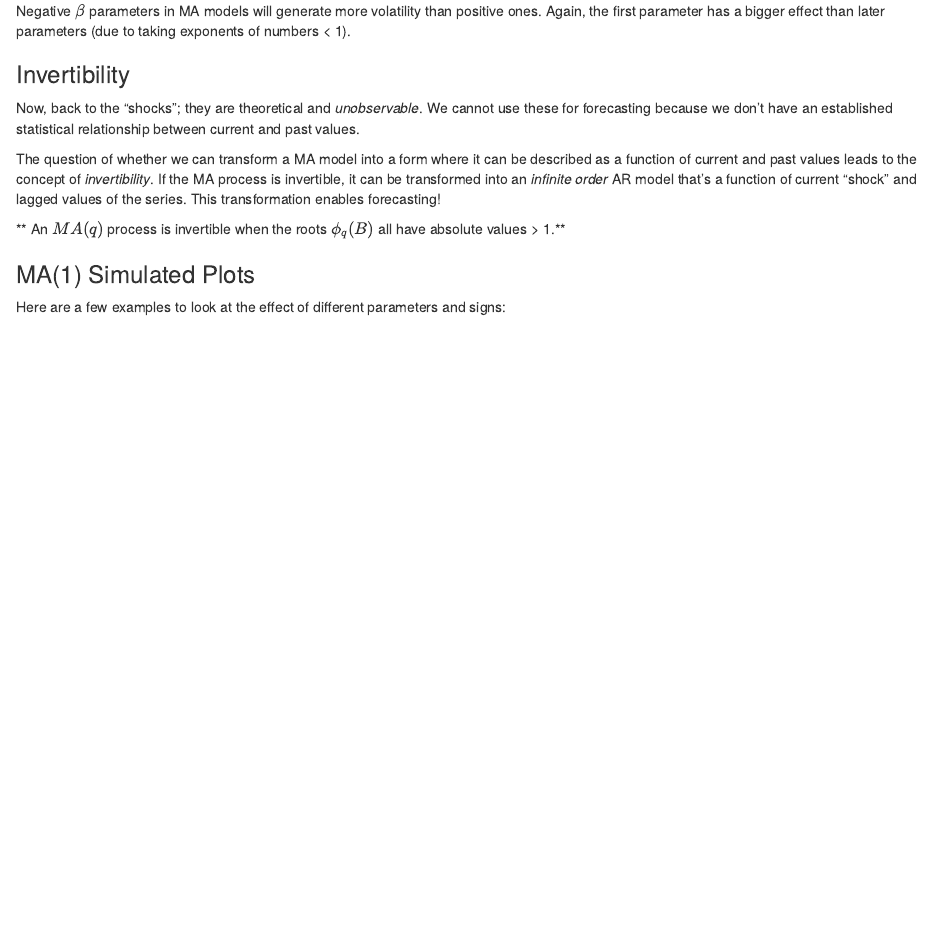
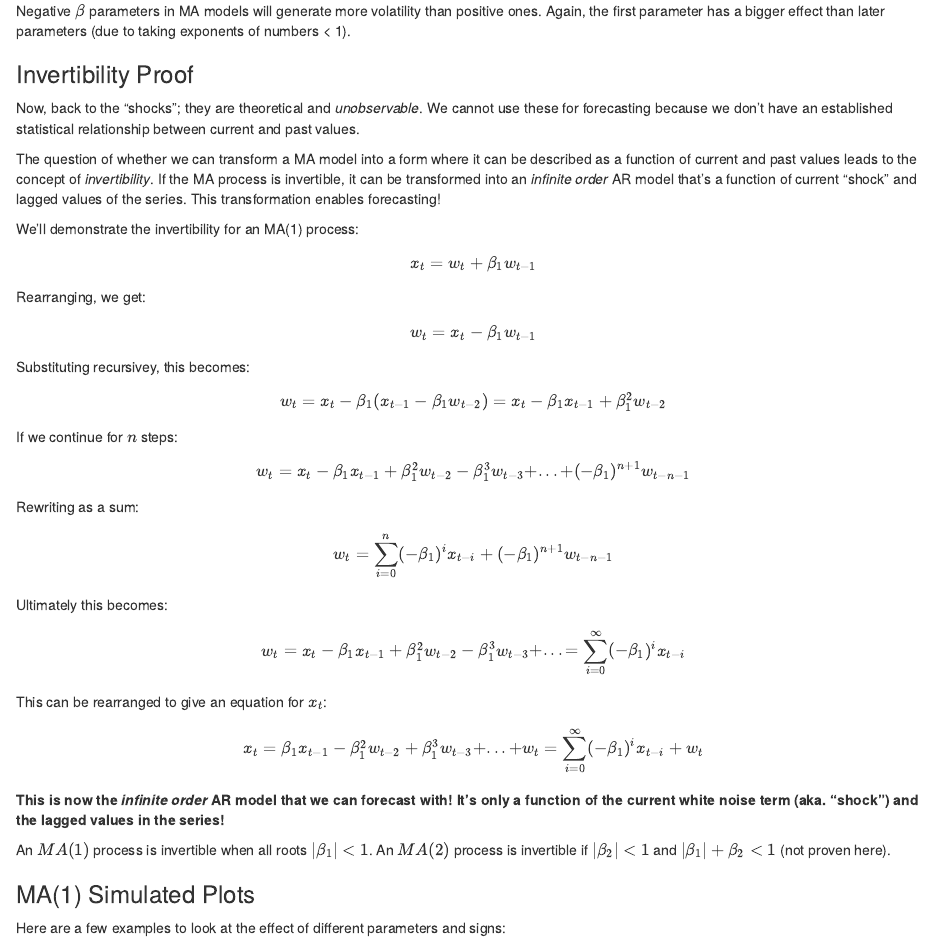
Before and after one commit to mwinton/W271-Notes, an R Markdown document (Time Series Autoregressive Models.Rmd): the page in a window 1100 px wide, from 9680 px down. Rendered offline with R 4.5, knitr and Pandoc, with nearby package versions; code that draws random numbers runs with fixed seeds of ours.

Commit message:
invertibility proof

```diff
--- a/Time Series Autoregressive Models.Rmd
+++ b/Time Series Autoregressive Models.Rmd
@@ -261,13 +261,32 @@ Higher order MA models have richer dynamics, which can be used to improve foreca
 
 Negative $\beta$ parameters in MA models will generate more volatility than positive ones.  Again, the first parameter has a bigger effect than later parameters (due to taking exponents of numbers < 1).
 
-### Invertibility
+### Invertibility Proof
 
 Now, back to the "shocks"; they are theoretical and _unobservable_.  We cannot use these for forecasting because we don't have an established statistical relationship between current and past values.
 
 The question of whether we can transform a MA model into a form where it can be described as a function of current and past values leads to the concept of _invertibility_.  If the MA process is invertible, it can be transformed into an _infinite order_ AR model that's a function of current "shock" and lagged values of the series. This transformation enables forecasting!
 
-** An $MA(q)$ process is invertible when the roots $\phi_q(B)$ all have absolute values > 1.**
+We'll demonstrate the invertibility for an MA(1) process:
+
+$$ x_t = w_t + \beta_1 w_{t-1}$$
+Rearranging, we get:
+$$ w_t = x_t - \beta_1 w_{t-1}$$
+Substituting recursivey, this becomes:
+$$ w_t = x_t - \beta_1 (x_{t-1} - \beta_1 w_{t-2}) = x_t - \beta_1 x_{t-1} + \beta_1^2 w_{t-2}$$
+If we continue for $n$ steps:
+$$ w_t = x_t - \beta_1 x_{t-1} + \beta_1^2 w_{t-2} - \beta_1^3 w_{t-3} + ... + (-\beta_1)^{n+1}w_{t-n-1} $$
+Rewriting as a sum:
+$$ w_t = \sum_{i=0}^n (- \beta_1)^i x_{t-i} + (- \beta_1)^{n+1}w_{t-n-1}$$
+Ultimately this becomes:
+$$ w_t = x_t - \beta_1 x_{t-1} + \beta_1^2 w_{t-2} - \beta_1^3 w_{t-3} + ... = \sum_{i=0}^{\infty}(- \beta_1)^i x_{t-i}$$
+
+This can be rearranged to give an equation for $x_t$:
+$$ x_t =\beta_1 x_{t-1} - \beta_1^2 w_{t-2} + \beta_1^3 w_{t-3} + ... + w_t = \sum_{i=0}^{\infty}(- \beta_1)^i x_{t-i} + w_t$$
+**This is now the _infinite order_ AR model that we can forecast with!  It's only a function of the current white noise term (aka. "shock") and the lagged values in the series!**
+
+An $MA(1)$ process is invertible when all roots $|\beta_1|<1$.  An $MA(2)$ process is invertible if $|\beta_2|<1$ and $|\beta_1| + \beta_2 <1$ (not proven here).
+
 
 ### MA(1) Simulated Plots
 
```
Also changed, not shown: Time_Series_Autoregressive_Models.html.
